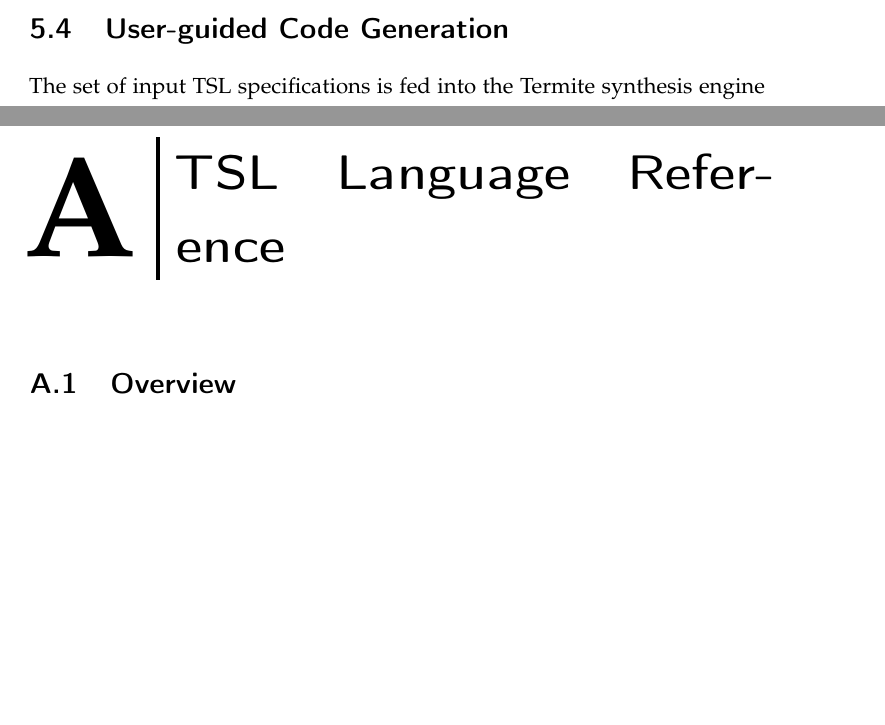
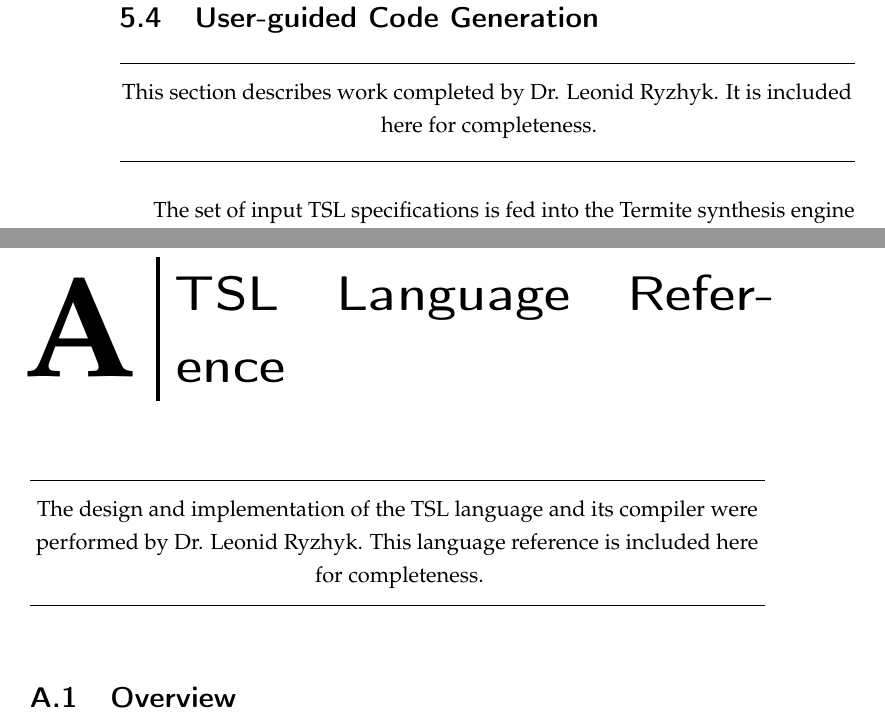
Before and after one commit to termite2/adam-thesis, a LaTeX thesis (sources/thesis.tex, which reads sources/userguided.tex, tsl_reference/body.tex): two parts of pages 79 and 157 of 213 before the commit and two parts of pages 80 and 159 of 215 after it, joined at a grey line, cut so that both start at the same text, the shorter picture padded with empty space. The pictures show the PDF file thesis.pdf that the author committed with the source.

Commit message:
notes for leonids work

```diff
--- a/sources/userguided.tex
+++ b/sources/userguided.tex
@@ -262,6 +262,14 @@
 \section{\tsl Compiler}
 \label{sec:tsl_compiler}
 
+\hrule
+\vspace{10pt}
+\begin{center}
+This section describes work completed by Dr. Leonid Ryzhyk. It is included here for completeness.
+\end{center}
+\hrule
+\vspace{20pt}
+
 In order to compute the most general driver strategy as a solution of a two-player concurrent game (Section~\ref{sec:termite_cpre}), Termite must first convert input \tsl specifications into a game structure (Section~\ref{sec:intro_formal}). This means that we must define the set of states, labels, initial states and the transition relation. This conversion is performed by the \tsl compiler.
 
 Real driver specifications have large state spaces, which cannot be feasibly represented by explicitly enumerating states. \termite represents games symbolically (Section~\ref{sec:symbolic_games}).  The state space of the game is defined in terms of a finite set of state variables $X$, with each state $s\in S$ representing a valuation of variables in $X$.  The \tsl compiler introduces a state variable for each \tsl variable declared in one of the input templates.  In addition, auxiliary state variables are introduced to model the current control location of each \tsl process. In the initial states, these control variables are set to values representing the first location of each process. The initial values of other variables are left uninitialised unless the user explicitly specifies their initial value in TSL.
@@ -303,6 +311,14 @@
 
 \section{User-guided Code Generation}
 \label{s:user-guided}
+
+\hrule
+\vspace{10pt}
+\begin{center}
+This section describes work completed by Dr. Leonid Ryzhyk. It is included here for completeness.
+\end{center}
+\hrule
+\vspace{20pt}
 
 The set of input \tsl specifications is fed into the \termite synthesis engine (Chapter~\ref{ch:solving}), which then automatically computes the most general strategy (Section~\ref{sec:intro_formal}) for the driver.  Given a state of the system, the most general strategy determines the set of all valid driver actions in this state.  The most general strategy is used by the \termite code generator to produce a driver implementation in C in a user-guide fashion.
 
--- a/tsl_reference/body.tex
+++ b/tsl_reference/body.tex
@@ -1,5 +1,13 @@
 \chapter{TSL Language Reference}
 \label{ch:tsl_ref}
+
+\hrule
+\vspace{10pt}
+\begin{center}
+The design and implementation of the TSL language and its compiler were performed by Dr. Leonid Ryzhyk. This language reference is included here for completeness.
+\end{center}
+\hrule
+\vspace{20pt}
 
 \section{Overview}
 
```
Also changed, not shown: thesis.pdf.
